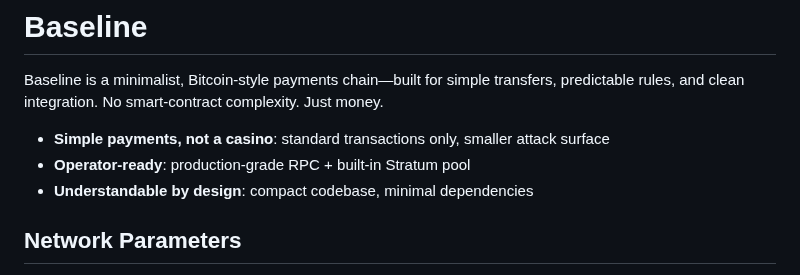
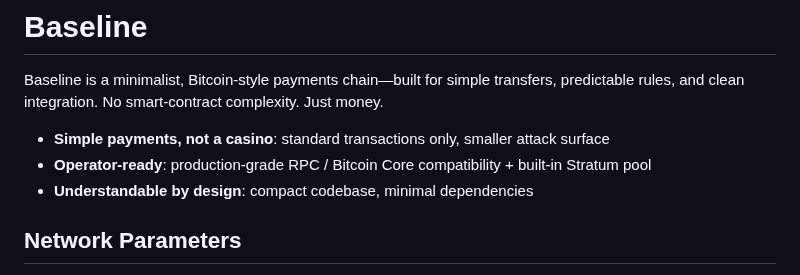
Before and after one commit to Baseline-Blockchain/baseline-node, a Markdown page: README.md, the part around the change. Rendered like a GitHub page.

Commit message:
bitcoin core compatibility

```diff
--- a/README.md
+++ b/README.md
@@ -3,7 +3,7 @@
 Baseline is a minimalist, Bitcoin-style payments chain—built for simple transfers, predictable rules, and clean integration. No smart-contract complexity. Just money.
 
 - **Simple payments, not a casino**: standard transactions only, smaller attack surface
-- **Operator-ready**: production-grade RPC + built-in Stratum pool
+- **Operator-ready**: production-grade RPC / Bitcoin Core compatibility + built-in Stratum pool
 - **Understandable by design**: compact codebase, minimal dependencies
 
 ## Network Parameters
```
